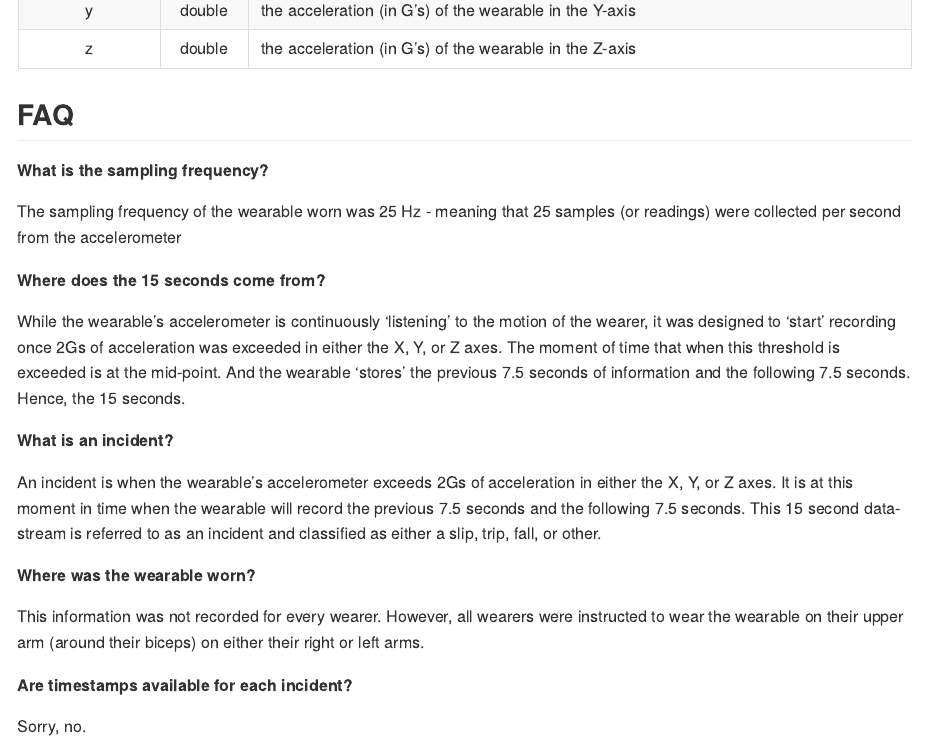
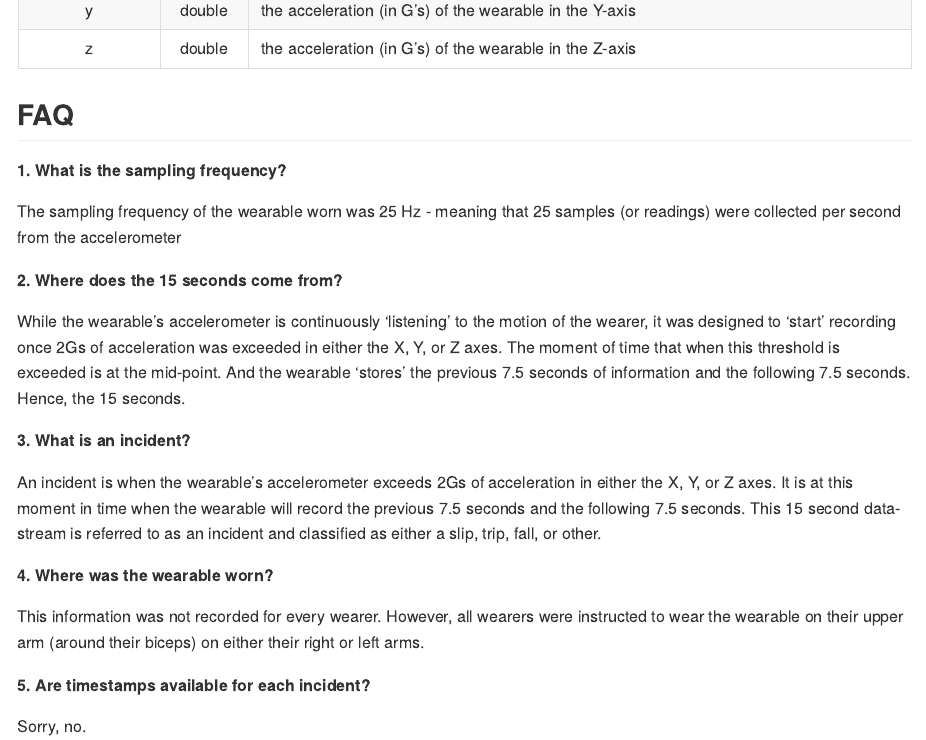
Before and after one commit to nikdata/human-activity-recognition, an R Markdown document (README.Rmd): the page in a window 1100 px wide, from 920 px down. The pictures show the output file README.md that the author committed with the source, drawn offline in the style of GitHub; badge pictures from the web are left out.

Commit message:
updated readme for better readability

```diff
--- a/README.Rmd
+++ b/README.Rmd
@@ -42,23 +42,23 @@ The dataset is available as a compressed `.gz` file and consists of 9 variables
 
 ## FAQ
 
-**What is the sampling frequency?**
+**1. What is the sampling frequency?**
 
 The sampling frequency of the wearable worn was 25 Hz - meaning that 25 samples (or readings) were collected per second from the accelerometer
 
-**Where does the 15 seconds come from?**
+**2. Where does the 15 seconds come from?**
 
 While the wearable's accelerometer is continuously 'listening' to the motion of the wearer, it was designed to 'start' recording once 2Gs of acceleration was exceeded in either the X, Y, or Z axes. The moment of time that when this threshold is exceeded is at the mid-point. And the wearable 'stores' the previous 7.5 seconds of information and the following 7.5 seconds. Hence, the 15 seconds.
 
-**What is an incident?**
+**3. What is an incident?**
 
 An incident is when the wearable's accelerometer exceeds 2Gs of acceleration in either the X, Y, or Z axes. It is at this moment in time when the wearable will record the previous 7.5 seconds and the following 7.5 seconds. This 15 second data-stream is referred to as an incident and classified as either a slip, trip, fall, or other.
 
-**Where was the wearable worn?**
+**4. Where was the wearable worn?**
 
 This information was not recorded for every wearer. However, all wearers were instructed to wear the wearable on their upper arm (around their biceps) on either their right or left arms.
 
-**Are timestamps available for each incident?**
+**5. Are timestamps available for each incident?**
 
 Sorry, no.
 
```
Also changed, not shown: README.md.
